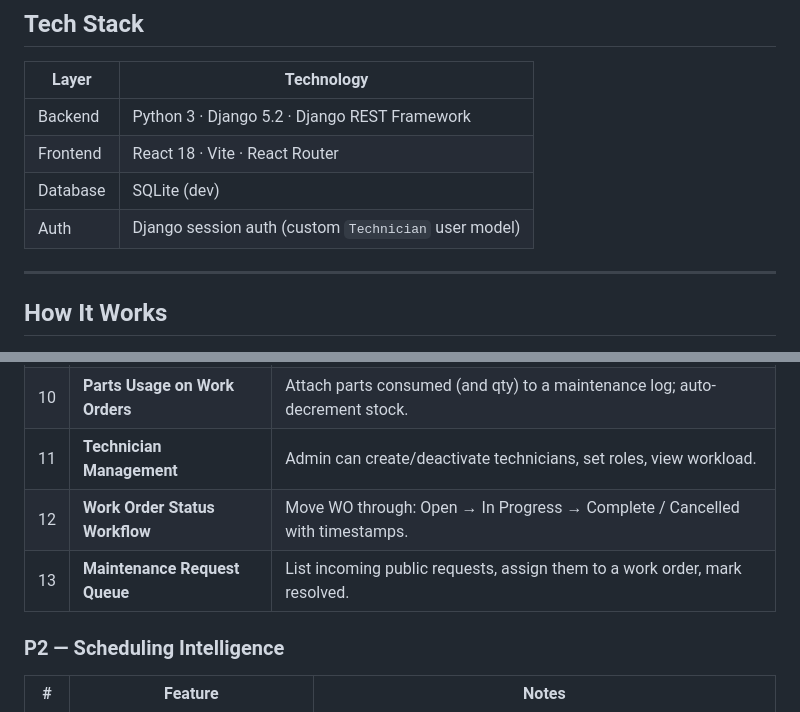
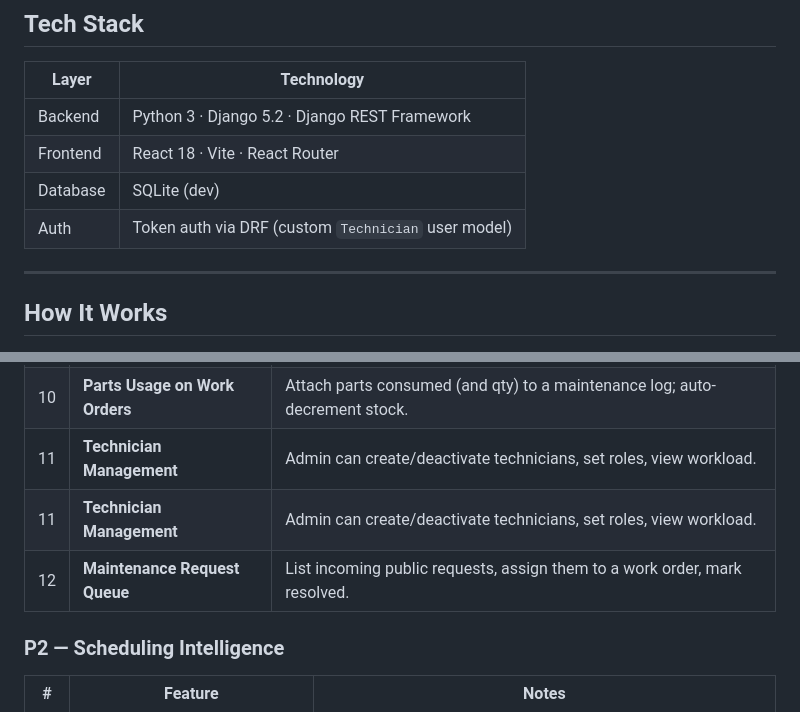
Before and after one commit to DowellPiano/PianoMaintenance, a Markdown page: README.md, 2 parts joined by grey strips. GitHub-like rendering.

```diff
--- a/README.md
+++ b/README.md
@@ -11,7 +11,7 @@ A Computerized Maintenance Management System (CMMS) built for piano technicians
 | Backend | Python 3 · Django 5.2 · Django REST Framework |
 | Frontend | React 18 · Vite · React Router |
 | Database | SQLite (dev) |
-| Auth | Django session auth (custom `Technician` user model) |
+| Auth | Token auth via DRF (custom `Technician` user model) |
 
 ---
 
@@ -164,8 +194,8 @@ The backend data models exist for most of these features, but the React frontend
 | 9 | **Parts Inventory Management** | CRUD for parts stock, unit cost, reorder thresholds. Show low-stock alerts. |
 | 10 | **Parts Usage on Work Orders** | Attach parts consumed (and qty) to a maintenance log; auto-decrement stock. |
 | 11 | **Technician Management** | Admin can create/deactivate technicians, set roles, view workload. |
-| 12 | **Work Order Status Workflow** | Move WO through: Open → In Progress → Complete / Cancelled with timestamps. |
-| 13 | **Maintenance Request Queue** | List incoming public requests, assign them to a work order, mark resolved. |
+| 11 | **Technician Management** | Admin can create/deactivate technicians, set roles, view workload. |
+| 12 | **Maintenance Request Queue** | List incoming public requests, assign them to a work order, mark resolved. |
 
 ### P2 — Scheduling Intelligence
 
```
Also changed, not shown: other parts of README.md (+49 -19 lines).
